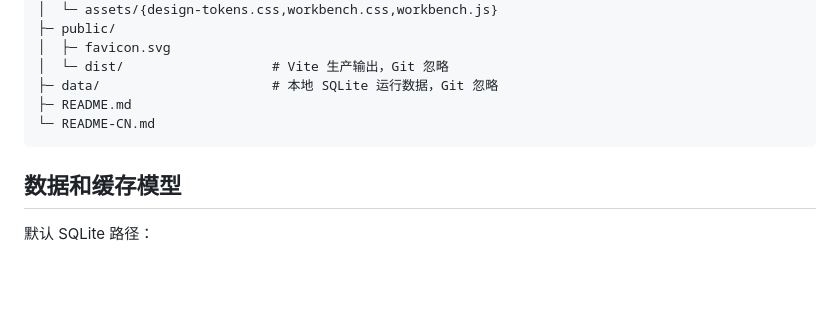
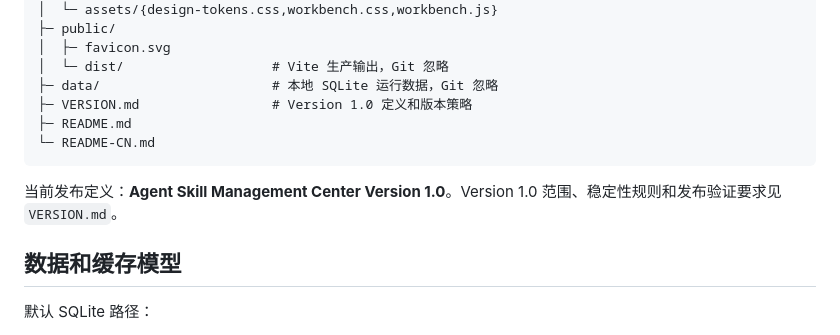
Before and after one commit to EdwinDigital/agent-skill-management-center, a Markdown page: README-CN.md, the part around the change. Drawn GitHub-style; blank space fills up the shorter version.

````diff
--- a/README-CN.md
+++ b/README-CN.md
@@ -121,9 +121,12 @@ Node/Express 服务端 (server.js)
 │  ├─ favicon.svg
 │  └─ dist/                   # Vite 生产输出，Git 忽略
 ├─ data/                      # 本地 SQLite 运行数据，Git 忽略
+├─ VERSION.md                 # Version 1.0 定义和版本策略
 ├─ README.md
 └─ README-CN.md
 ```
+
+当前发布定义：**Agent Skill Management Center Version 1.0**。Version 1.0 范围、稳定性规则和发布验证要求见 `VERSION.md`。
 
 ## 数据和缓存模型
 
````
Also changed, not shown: README.md (+3 -0 lines), VERSION.md (added, +47 -0 lines).
